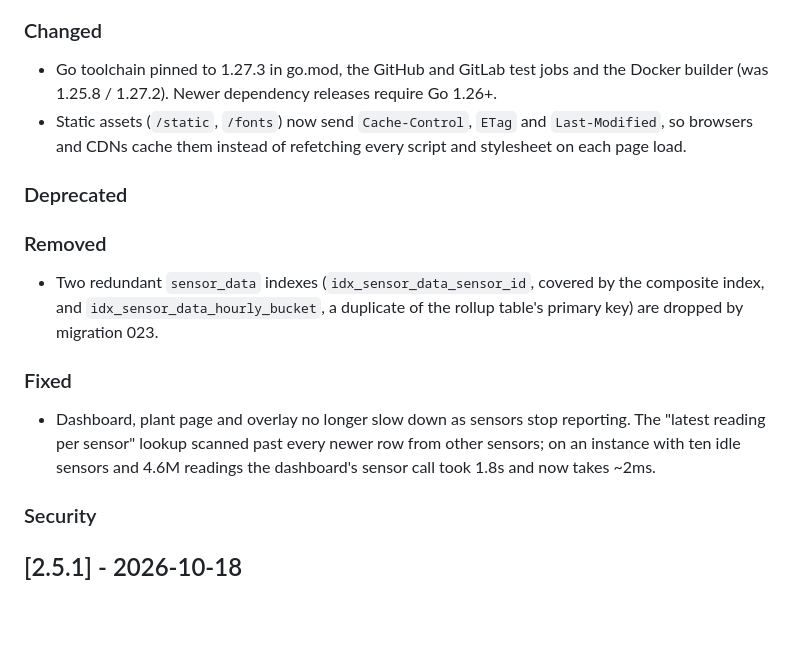
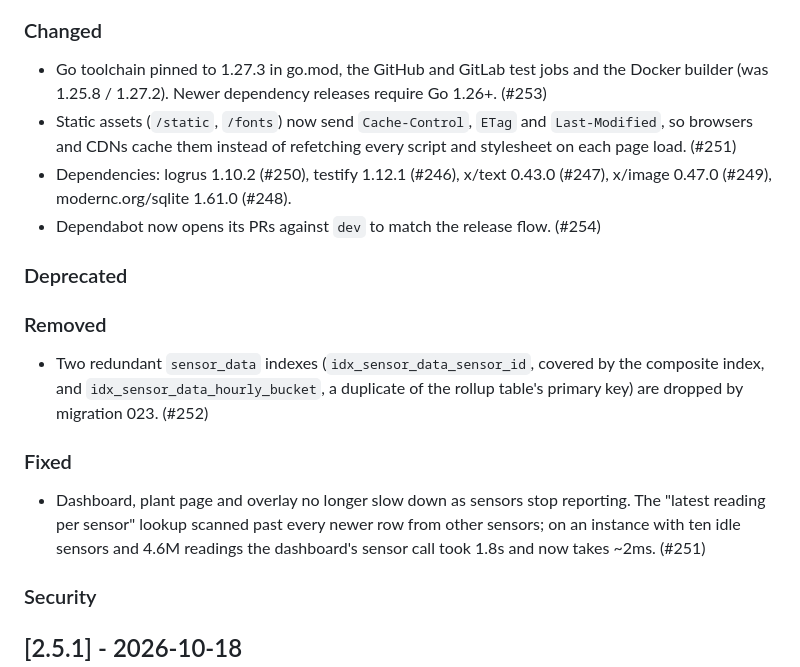
Before and after one commit to dwot/isley, a Markdown page: CHANGELOG.md, the part around the change. Rendered like a GitHub page; blank space fills up the shorter version.

Commit message:
CHANGELOG: dependency bumps, Dependabot target and PR refs for 2.5.2

```diff
--- a/CHANGELOG.md
+++ b/CHANGELOG.md
@@ -26,10 +26,13 @@ and this project adheres to [Semantic Versioning](https://semver.org/spec/v2.0.0
 
 - Go toolchain pinned to 1.27.3 in go.mod, the GitHub and GitLab test jobs
   and the Docker builder (was 1.25.8 / 1.27.2). Newer dependency releases
-  require Go 1.26+.
+  require Go 1.26+. (#253)
 - Static assets (`/static`, `/fonts`) now send `Cache-Control`, `ETag` and
   `Last-Modified`, so browsers and CDNs cache them instead of refetching every
-  script and stylesheet on each page load.
+  script and stylesheet on each page load. (#251)
+- Dependencies: logrus 1.10.2 (#250), testify 1.12.1 (#246), x/text 0.43.0
+  (#247), x/image 0.47.0 (#249), modernc.org/sqlite 1.61.0 (#248).
+- Dependabot now opens its PRs against `dev` to match the release flow. (#254)
 
 ### Deprecated
 
@@ -37,14 +40,14 @@ and this project adheres to [Semantic Versioning](https://semver.org/spec/v2.0.0
 
 - Two redundant `sensor_data` indexes (`idx_sensor_data_sensor_id`, covered by
   the composite index, and `idx_sensor_data_hourly_bucket`, a duplicate of the
-  rollup table's primary key) are dropped by migration 023.
+  rollup table's primary key) are dropped by migration 023. (#252)
 
 ### Fixed
 
 - Dashboard, plant page and overlay no longer slow down as sensors stop
   reporting. The "latest reading per sensor" lookup scanned past every newer
   row from other sensors; on an instance with ten idle sensors and 4.6M
-  readings the dashboard's sensor call took 1.8s and now takes ~2ms.
+  readings the dashboard's sensor call took 1.8s and now takes ~2ms. (#251)
 
 ### Security
 
```
